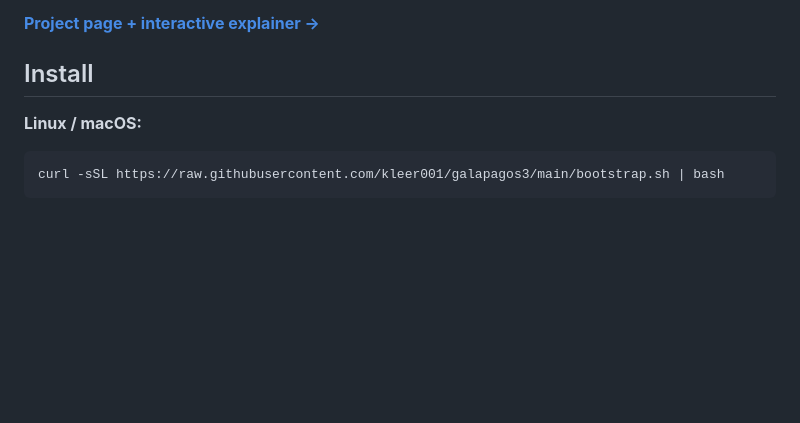
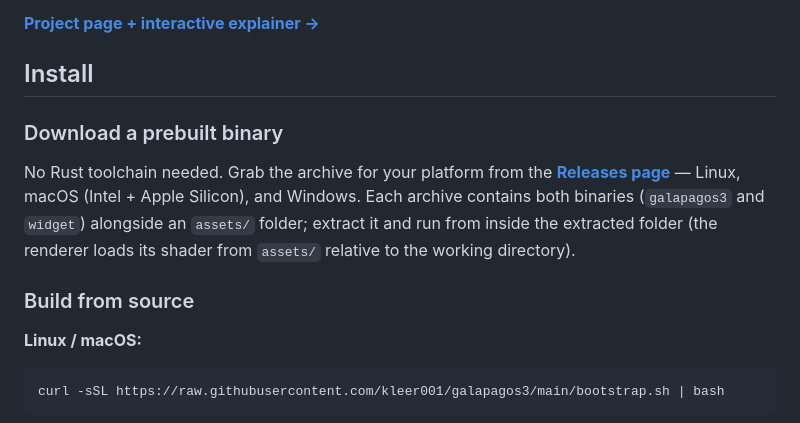
Before and after one commit to kleer001/galapagos3, a Markdown page: README.md, the part around the change. GitHub-like rendering; blank space fills up the shorter version.

Commit message:
docs(readme): add prebuilt-binary download section
Lead the Install section with the Releases-page download so readers arriving
without a Rust toolchain find the binaries. Note the run-from-extracted-folder
requirement, since the renderer loads assets/shaders/compute.wgsl relative to
the working directory.

Co-Authored-By: Claude Opus 4.8 (1M context) <noreply@anthropic.com>

````diff
--- a/README.md
+++ b/README.md
@@ -7,6 +7,17 @@ GPU-accelerated evolutionary art generator. Breeds random mathematical expressio
 **[Project page + interactive explainer →](https://kleer001.github.io/galapagos3/)**
 
 ## Install
+
+### Download a prebuilt binary
+
+No Rust toolchain needed. Grab the archive for your platform from the
+**[Releases page](https://github.com/kleer001/galapagos3/releases/latest)** —
+Linux, macOS (Intel + Apple Silicon), and Windows. Each archive contains both
+binaries (`galapagos3` and `widget`) alongside an `assets/` folder; extract it
+and run from inside the extracted folder (the renderer loads its shader from
+`assets/` relative to the working directory).
+
+### Build from source
 
 **Linux / macOS:**
 ```bash
````
